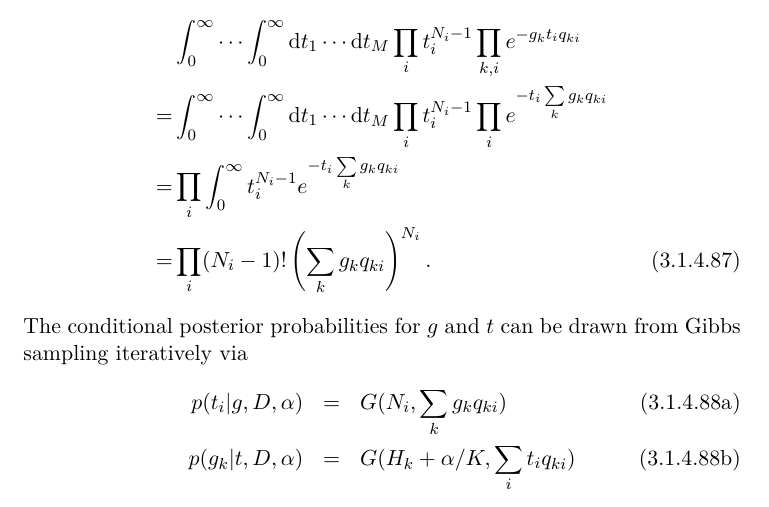
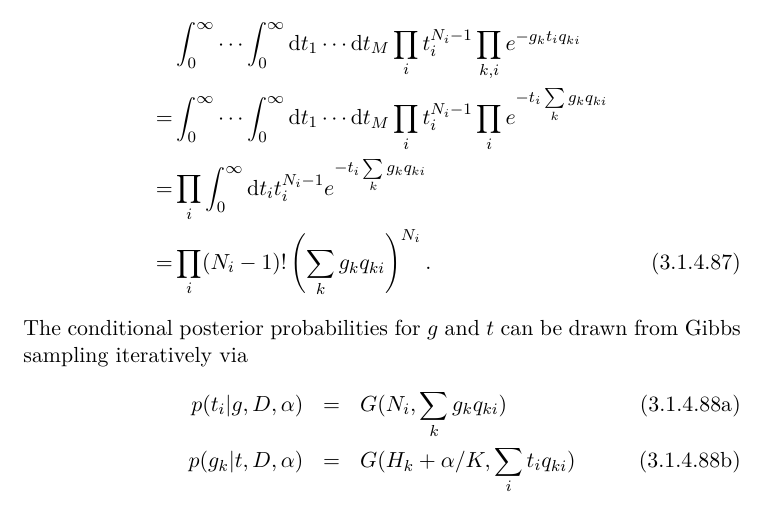
Before and after one commit to samuelymei/freeenergy, a LaTeX thesis (freeenergy.tex, which reads chapters/WHAM.tex): part of page 78 of 121, cut so that both start at the same text. The pictures show the PDF file freeenergy.pdf that the author committed with the source.

Commit message:
missing \diff t_i added in Bayesian Reconstruction of the Density of States

```diff
--- a/chapters/WHAM.tex
+++ b/chapters/WHAM.tex
@@ -499,7 +499,7 @@ by noting that
 \begin{align}
      &\int_0^\infty\cdots\int_0^\infty \diff t_1\cdots\diff t_M\prod_it_i^{N_i-1}\prod_{k,i}e^{-g_kt_iq_{ki}}\notag\\
     =&\int_0^\infty\cdots\int_0^\infty \diff t_1\cdots\diff t_M \prod_it_i^{N_i-1}\prod_i e^{-t_i\sum\limits_k g_kq_{ki}}\notag\\
-    =&\prod_i \int_0^\infty t_i^{N_i-1}e^{-t_i\sum\limits_k g_kq_{ki}}\notag\\
+    =&\prod_i \int_0^\infty \diff t_i t_i^{N_i-1}e^{-t_i\sum\limits_k g_kq_{ki}}\notag\\
     =&\prod_i (N_i-1)!\left(\sum_k g_kq_{ki}\right)^{N_i}.
 \end{align}
 The conditional posterior probabilities for $g$ and $t$ can be drawn from Gibbs sampling iteratively via
```
Also changed, not shown: freeenergy.pdf.
